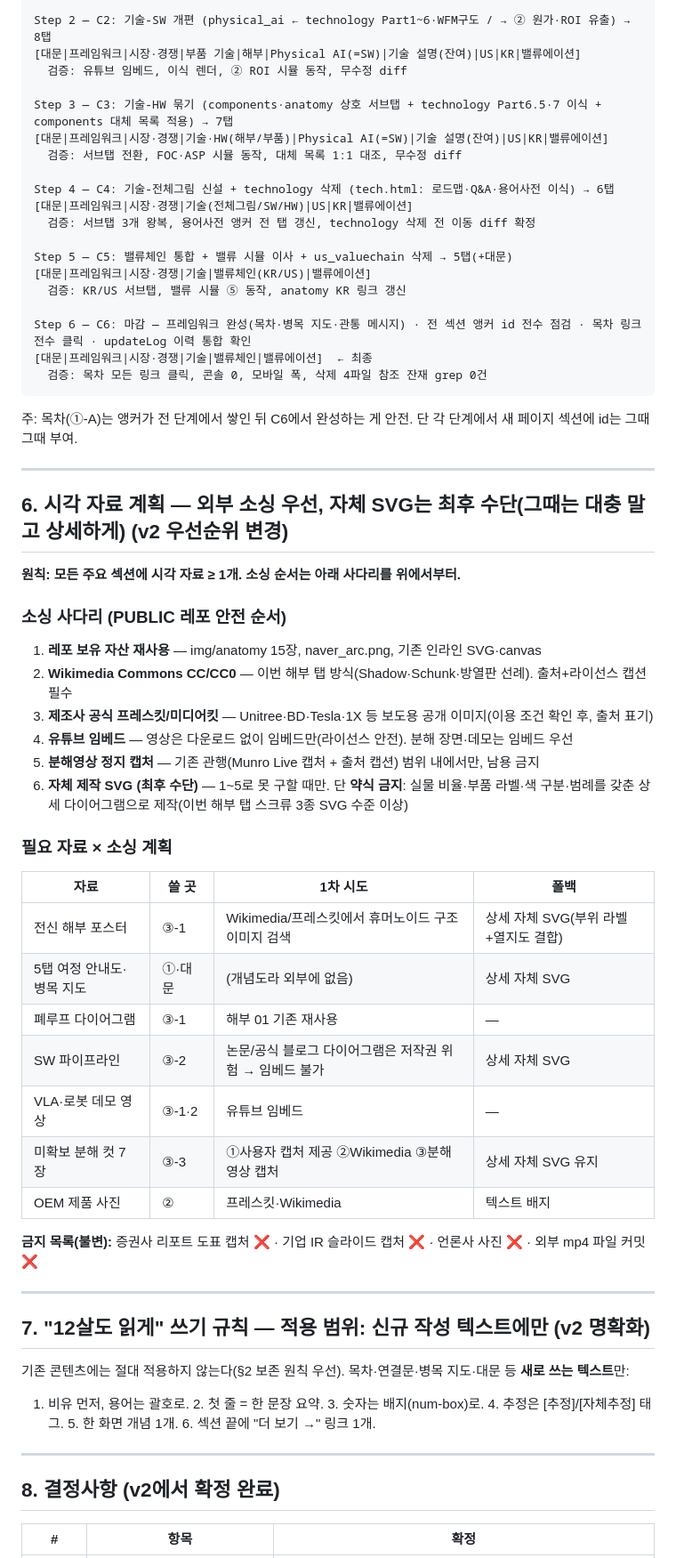
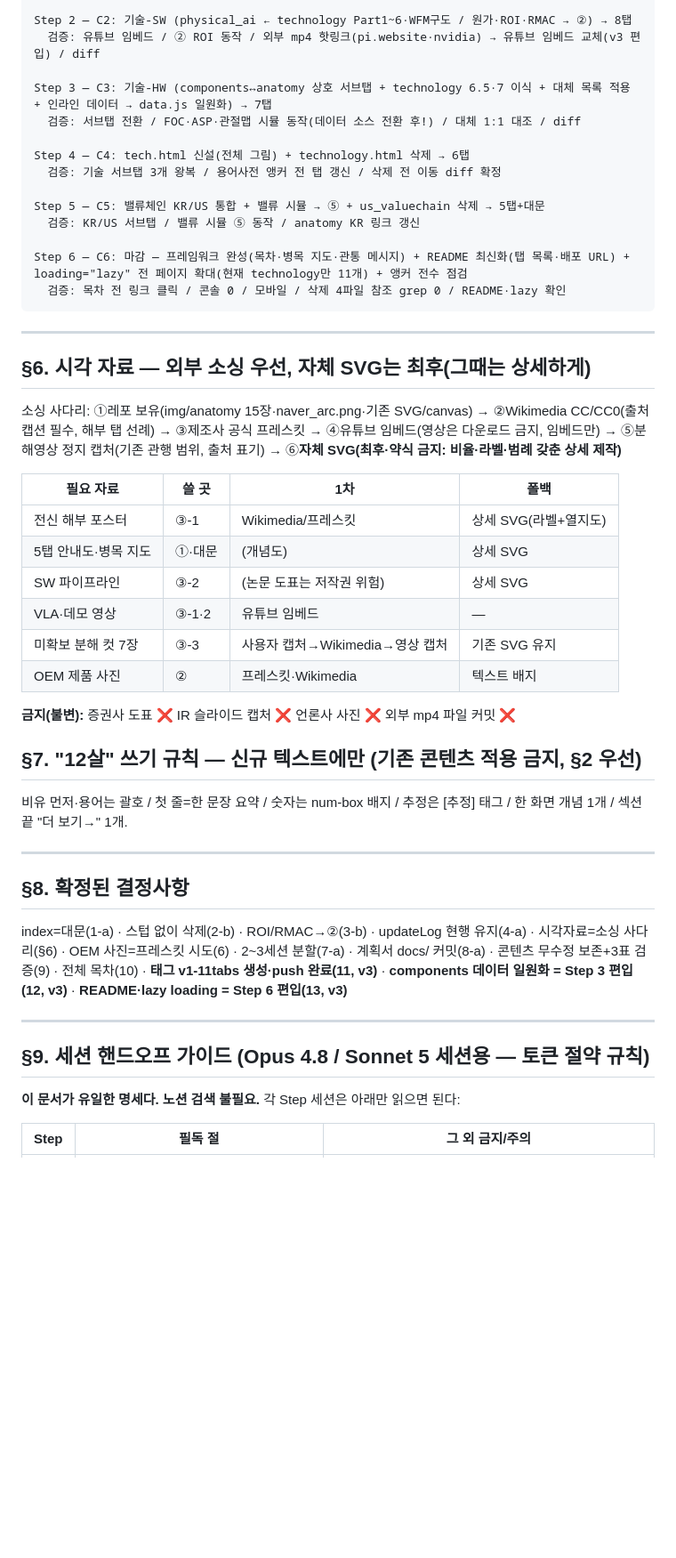
Before and after one commit to ParadiseofRumorsbot/humanoid-dashboard, a Markdown page: docs/tab_consolidation_plan_kr.md, the part around one of its changes. Shown at 89% size. Rendered like a GitHub page; blank space fills up the shorter version.

````diff
--- a/docs/tab_consolidation_plan_kr.md
+++ b/docs/tab_consolidation_plan_kr.md
@@ -192,65 +130,52 @@ Step 1 — C1: 시장·경쟁 통합 (market.html 신설 · index 대문화 · c
 
-Step 2 — C2: 기술-SW 개편 (physical_ai ← technology Part1~6·WFM구도 / → ② 원가·ROI 유출) → 8탭
-[대문|프레임워크|시장·경쟁|부품 기술|해부|Physical AI(=SW)|기술 설명(잔여)|US|KR|밸류에이션]
-  검증: 유튜브 임베드, 이식 렌더, ② ROI 시뮬 동작, 무수정 diff
+Step 2 — C2: 기술-SW (physical_ai ← technology Part1~6·WFM구도 / 원가·ROI·RMAC → ②) → 8탭
+  검증: 유튜브 임베드 / ② ROI 동작 / 외부 mp4 핫링크(pi.website·nvidia) → 유튜브 임베드 교체(v3 편입) / diff
 
-Step 3 — C3: 기술-HW 묶기 (components·anatomy 상호 서브탭 + technology Part6.5·7 이식 + components 대체 목록 적용) → 7탭
-[대문|프레임워크|시장·경쟁|기술·HW(해부/부품)|Physical AI(=SW)|기술 설명(잔여)|US|KR|밸류에이션]
-  검증: 서브탭 전환, FOC·ASP 시뮬 동작, 대체 목록 1:1 대조, 무수정 diff
+Step 3 — C3: 기술-HW (components↔anatomy 상호 서브탭 + technology 6.5·7 이식 + 대체 목록 적용 + 인라인 데이터 → data.js 일원화) → 7탭
+  검증: 서브탭 전환 / FOC·ASP·관절맵 시뮬 동작(데이터 소스 전환 후!) / 대체 1:1 대조 / diff
 
-Step 4 — C4: 기술-전체그림 신설 + technology 삭제 (tech.html: 로드맵·Q&A·용어사전 이식) → 6탭
-[대문|프레임워크|시장·경쟁|기술(전체그림/SW/HW)|US|KR|밸류에이션]
-  검증: 서브탭 3개 왕복, 용어사전 앵커 전 탭 갱신, technology 삭제 전 이동 diff 확정
+Step 4 — C4: tech.html 신설(전체 그림) + technology.html 삭제 → 6탭
+  검증: 기술 서브탭 3개 왕복 / 용어사전 앵커 전 탭 갱신 / 삭제 전 이동 diff 확정
 
-Step 5 — C5: 밸류체인 통합 + 밸류 시뮬 이사 + us_valuechain 삭제 → 5탭(+대문)
-[대문|프레임워크|시장·경쟁|기술|밸류체인(KR/US)|밸류에이션]
-  검증: KR/US 서브탭, 밸류 시뮬 ⑤ 동작, anatomy KR 링크 갱신
+Step 5 — C5: 밸류체인 KR/US 통합 + 밸류 시뮬 → ⑤ + us_valuechain 삭제 → 5탭+대문
+  검증: KR/US 서브탭 / 밸류 시뮬 ⑤ 동작 / anatomy KR 링크 갱신
 
-Step 6 — C6: 마감 — 프레임워크 완성(목차·병목 지도·관통 메시지) · 전 섹션 앵커 id 전수 점검 · 목차 링크 전수 클릭 · updateLog 이력 통합 확인
-[대문|프레임워크|시장·경쟁|기술|밸류체인|밸류에이션]  ← 최종
-  검증: 목차 모든 링크 클릭, 콘솔 0, 모바일 폭, 삭제 4파일 참조 잔재 grep 0건
+Step 6 — C6: 마감 — 프레임워크 완성(목차·병목 지도·관통 메시지) + README 최신화(탭 목록·배포 URL) + loading="lazy" 전 페이지 확대(현재 technology만 11개) + 앵커 전수 점검
+  검증: 목차 전 링크 클릭 / 콘솔 0 / 모바일 / 삭제 4파일 참조 grep 0 / README·lazy 확인
 ```
-
-주: 목차(①-A)는 앵커가 전 단계에서 쌓인 뒤 C6에서 완성하는 게 안전. 단 각 단계에서 새 페이지 섹션에 id는 그때그때 부여.
 
 ---
 
-## 6. 시각 자료 계획 — **외부 소싱 우선, 자체 SVG는 최후 수단(그때는 대충 말고 상세하게)** (v2 우선순위 변경)
+## §6. 시각 자료 — 외부 소싱 우선, 자체 SVG는 최후(그때는 상세하게)
 
-**원칙: 모든 주요 섹션에 시각 자료 ≥ 1개. 소싱 순서는 아래 사다리를 위에서부터.**
+소싱 사다리: ①레포 보유(img/anatomy 15장·naver_arc.png·기존 SVG/canvas) → ②Wikimedia CC/CC0(출처 캡션 필수, 해부 탭 선례) → ③제조사 공식 프레스킷 → ④유튜브 임베드(영상은 다운로드 금지, 임베드만) → ⑤분해영상 정지 캡처(기존 관행 범위, 출처 표기) → ⑥**자체 SVG(최후·약식 금지: 비율·라벨·범례 갖춘 상세 제작)**
 
-### 소싱 사다리 (PUBLIC 레포 안전 순서)
-1. **레포 보유 자산 재사용** — img/anatomy 15장, naver_arc.png, 기존 인라인 SVG·canvas
-2. **Wikimedia Commons CC/CC0** — 이번 해부 탭 방식(Shadow·Schunk·방열판 선례). 출처+라이선스 캡션 필수
-3. **제조사 공식 프레스킷/미디어킷** — Unitree·BD·Tesla·1X 등 보도용 공개 이미지(이용 조건 확인 후, 출처 표기)
-4. **유튜브 임베드** — 영상은 다운로드 없이 임베드만(라이선스 안전). 분해 장면·데모는 임베드 우선
-5. **분해영상 정지 캡처** — 기존 관행(Munro Live 캡처 + 출처 캡션) 범위 내에서만, 남용 금지
-6. **자체 제작 SVG (최후 수단)** — 1~5로 못 구할 때만. 단 **약식 금지**: 실물 비율·부품 라벨·색 구분·범례를 갖춘 상세 다이어그램으로 제작(이번 해부 탭 스크류 3종 SVG 수준 이상)
-
-### 필요 자료 × 소싱 계획
-| 자료 | 쓸 곳 | 1차 시도 | 폴백 |
+| 필요 자료 | 쓸 곳 | 1차 | 폴백 |
 |---|---|---|---|
-| 전신 해부 포스터 | ③-1 | Wikimedia/프레스킷에서 휴머노이드 구조 이미지 검색 | 상세 자체 SVG(부위 라벨+열지도 결합) |
-| 5탭 여정 안내도·병목 지도 | ①·대문 | (개념도라 외부에 없음) | 상세 자체 SVG |
-| 폐루프 다이어그램 | ③-1 | 해부 01 기존 재사용 | — |
-| SW 파이프라인 | ③-2 | 논문/공식 블로그 다이어그램은 저작권 위험 → 임베드 불가 | 상세 자체 SVG |
-| VLA·로봇 데모 영상 | ③-1·2 | 유튜브 임베드 | — |
-| 미확보 분해 컷 7장 | ③-3 | ①사용자 캡처 제공 ②Wikimedia ③분해영상 캡처 | 상세 자체 SVG 유지 |
+| 전신 해부 포스터 | ③-1 | Wikimedia/프레스킷 | 상세 SVG(라벨+열지도) |
+| 5탭 안내도·병목 지도 | ①·대문 | (개념도) | 상세 SVG |
+| SW 파이프라인 | ③-2 | (논문 도표는 저작권 위험) | 상세 SVG |
+| VLA·데모 영상 | ③-1·2 | 유튜브 임베드 | — |
+| 미확보 분해 컷 7장 | ③-3 | 사용자 캡처→Wikimedia→영상 캡처 | 기존 SVG 유지 |
 | OEM 제품 사진 | ② | 프레스킷·Wikimedia | 텍스트 배지 |
 
-**금지 목록(불변):** 증권사 리포트 도표 캡처 ❌ · 기업 IR 슬라이드 캡처 ❌ · 언론사 사진 ❌ · 외부 mp4 파일 커밋 ❌
+**금지(불변):** 증권사 도표 ❌ IR 슬라이드 캡처 ❌ 언론사 사진 ❌ 외부 mp4 파일 커밋 ❌
+
+## §7. "12살" 쓰기 규칙 — 신규 텍스트에만 (기존 콘텐츠 적용 금지, §2 우선)
+
+비유 먼저·용어는 괄호 / 첫 줄=한 문장 요약 / 숫자는 num-box 배지 / 추정은 [추정] 태그 / 한 화면 개념 1개 / 섹션 끝 "더 보기→" 1개.
 
 ---
 
-## 7. "12살도 읽게" 쓰기 규칙 — **적용 범위: 신규 작성 텍스트에만** (v2 명확화)
+## §8. 확정된 결정사항
 
-기존 콘텐츠에는 절대 적용하지 않는다(§2 보존 원칙 우선). 목차·연결문·병목 지도·대문 등 **새로 쓰는 텍스트**만:
-
-1. 비유 먼저, 용어는 괄호로. 2. 첫 줄 = 한 문장 요약. 3. 숫자는 배지(num-box)로. 4. 추정은 [추정]/[자체추정] 태그. 5. 한 화면 개념 1개. 6. 섹션 끝에 "더 보기 →" 링크 1개.
+index=대문(1-a) · 스텁 없이 삭제(2-b) · ROI/RMAC→②(3-b) · updateLog 현행 유지(4-a) · 시각자료=소싱 사다리(§6) · OEM 사진=프레스킷 시도(6) · 2~3세션 분할(7-a) · 계획서 docs/ 커밋(8-a) · 콘텐츠 무수정 보존+3표 검증(9) · 전체 목차(10) · **태그 v1-11tabs 생성·push 완료(11, v3)** · **components 데이터 일원화 = Step 3 편입(12, v3)** · **README·lazy loading = Step 6 편입(13, v3)**
 
 ---
 
-## 8. 결정사항 (v2에서 확정 완료)
+## §9. 세션 핸드오프 가이드 (Opus 4.8 / Sonnet 5 세션용 — 토큰 절약 규칙)
 
-| # | 항목 | 확정 |
+**이 문서가 유일한 명세다. 노션 검색 불필요.** 각 Step 세션은 아래만 읽으면 된다:
+
+| Step | 필독 절 | 그 외 금지/주의 |
 |---|---|---|
````
Also changed, not shown: other parts of docs/tab_consolidation_plan_kr.md (+107 -166 lines).
